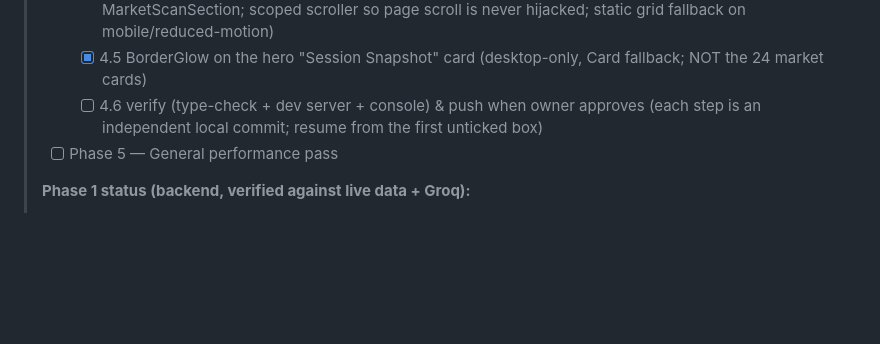
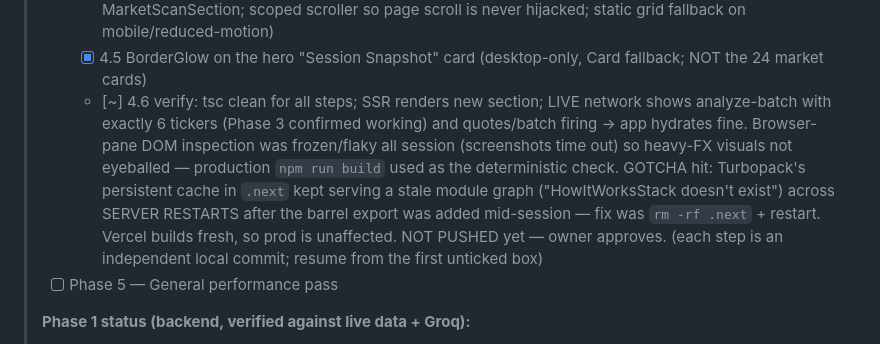
Before and after one commit to Kartik962005/ai-trading-mvp, a Markdown page: UPGRADE_PROMPT_PHASED.md, the part around the change. GitHub-like rendering; blank space fills up the shorter version.

Commit message:
Phase 4.6: verification notes + Turbopack cache gotcha in tracker
Production build passes clean (compile + TS + all 8 pages prerender).
Documented the .next persistent-cache gotcha for future sessions.

```diff
--- a/UPGRADE_PROMPT_PHASED.md
+++ b/UPGRADE_PROMPT_PHASED.md
@@ -17,7 +17,15 @@
 >   - [x] 4.3 TextPressure "BULLSEYE" brand headline in hero (desktop-only) — same commit as 4.2
 >   - [x] 4.4 ScrollStack "How it works" section (components/home/HowItWorksStack.tsx, inserted after MarketScanSection; scoped scroller so page scroll is never hijacked; static grid fallback on mobile/reduced-motion)
 >   - [x] 4.5 BorderGlow on the hero "Session Snapshot" card (desktop-only, Card fallback; NOT the 24 market cards)
->   - [ ] 4.6 verify (type-check + dev server + console) & push when owner approves
+>   - [~] 4.6 verify: tsc clean for all steps; SSR renders new section; LIVE network
+>     shows analyze-batch with exactly 6 tickers (Phase 3 confirmed working) and
+>     quotes/batch firing → app hydrates fine. Browser-pane DOM inspection was
+>     frozen/flaky all session (screenshots time out) so heavy-FX visuals not
+>     eyeballed — production `npm run build` used as the deterministic check.
+>     GOTCHA hit: Turbopack's persistent cache in `.next` kept serving a stale
+>     module graph ("HowItWorksStack doesn't exist") across SERVER RESTARTS after
+>     the barrel export was added mid-session — fix was `rm -rf .next` + restart.
+>     Vercel builds fresh, so prod is unaffected. NOT PUSHED yet — owner approves.
 >   (each step is an independent local commit; resume from the first unticked box)
 > - [ ] Phase 5 — General performance pass
 >
```
